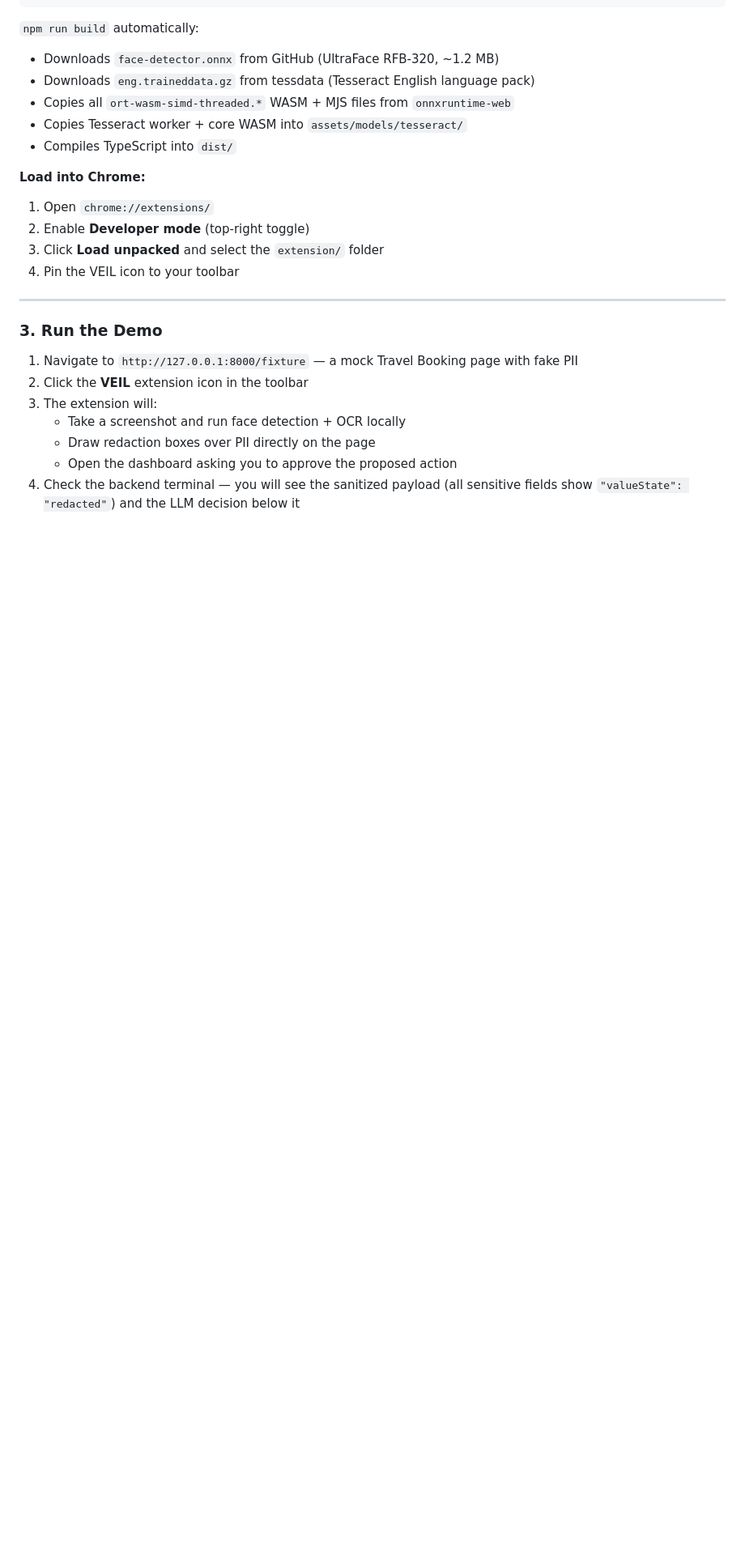
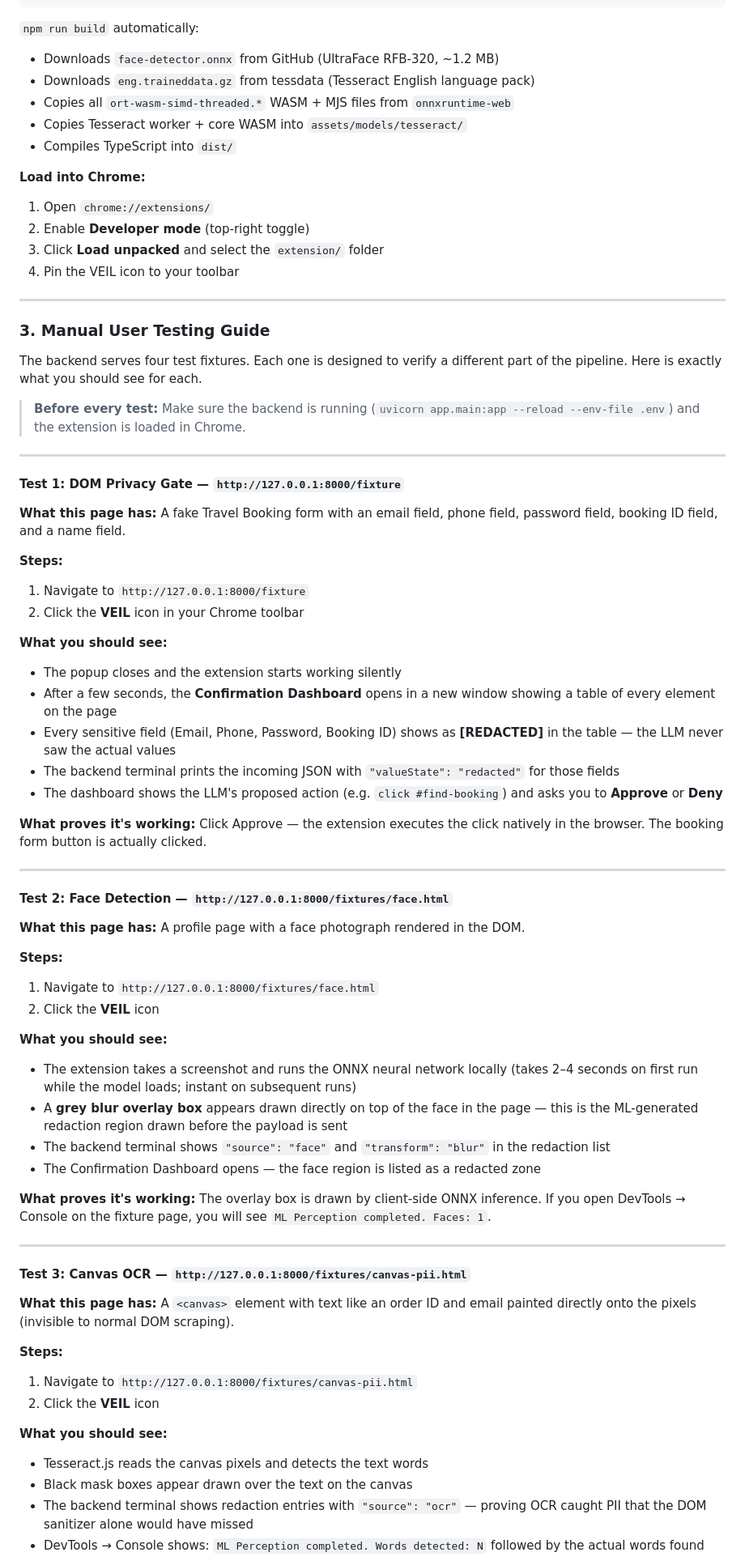
Before and after one commit to flick1907/Project_VEIL, a Markdown page: README.md, the part around one of its changes. Shown at 81% size. Rendered like a GitHub page; blank space fills up the shorter version.

```diff
--- a/README.md
+++ b/README.md
@@ -157,12 +157,62 @@ npm run build
 
 ---
 
-### 3. Run the Demo
+### 3. Manual User Testing Guide
 
-1. Navigate to `http://127.0.0.1:8000/fixture` — a mock Travel Booking page with fake PII
-2. Click the **VEIL** extension icon in the toolbar
-3. The extension will:
-   - Take a screenshot and run face detection + OCR locally
-   - Draw redaction boxes over PII directly on the page
-   - Open the dashboard asking you to approve the proposed action
-4. Check the backend terminal — you will see the sanitized payload (all sensitive fields show `"valueState": "redacted"`) and the LLM decision below it
+The backend serves four test fixtures. Each one is designed to verify a different part of the pipeline. Here is exactly what you should see for each.
+
+> **Before every test:** Make sure the backend is running (`uvicorn app.main:app --reload --env-file .env`) and the extension is loaded in Chrome.
+
+---
+
+#### Test 1: DOM Privacy Gate — `http://127.0.0.1:8000/fixture`
+
+**What this page has:** A fake Travel Booking form with an email field, phone field, password field, booking ID field, and a name field.
+
+**Steps:**
+1. Navigate to `http://127.0.0.1:8000/fixture`
+2. Click the **VEIL** icon in your Chrome toolbar
+
+**What you should see:**
+- The popup closes and the extension starts working silently
+- After a few seconds, the **Confirmation Dashboard** opens in a new window showing a table of every element on the page
+- Every sensitive field (Email, Phone, Password, Booking ID) shows as **[REDACTED]** in the table — the LLM never saw the actual values
+- The backend terminal prints the incoming JSON with `"valueState": "redacted"` for those fields
+- The dashboard shows the LLM's proposed action (e.g. `click #find-booking`) and asks you to **Approve** or **Deny**
+
+**What proves it's working:** Click Approve — the extension executes the click natively in the browser. The booking form button is actually clicked.
+
+---
+
+#### Test 2: Face Detection — `http://127.0.0.1:8000/fixtures/face.html`
+
+**What this page has:** A profile page with a face photograph rendered in the DOM.
+
+**Steps:**
+1. Navigate to `http://127.0.0.1:8000/fixtures/face.html`
+2. Click the **VEIL** icon
+
+**What you should see:**
+- The extension takes a screenshot and runs the ONNX neural network locally (takes 2–4 seconds on first run while the model loads; instant on subsequent runs)
+- A **grey blur overlay box** appears drawn directly on top of the face in the page — this is the ML-generated redaction region drawn before the payload is sent
+- The backend terminal shows `"source": "face"` and `"transform": "blur"` in the redaction list
+- The Confirmation Dashboard opens — the face region is listed as a redacted zone
+
+**What proves it's working:** The overlay box is drawn by client-side ONNX inference. If you open DevTools → Console on the fixture page, you will see `ML Perception completed. Faces: 1`.
+
+---
+
+#### Test 3: Canvas OCR — `http://127.0.0.1:8000/fixtures/canvas-pii.html`
+
+**What this page has:** A `<canvas>` element with text like an order ID and email painted directly onto the pixels (invisible to normal DOM scraping).
+
+**Steps:**
+1. Navigate to `http://127.0.0.1:8000/fixtures/canvas-pii.html`
+2. Click the **VEIL** icon
+
+**What you should see:**
+- Tesseract.js reads the canvas pixels and detects the text words
+- Black mask boxes appear drawn over the text on the canvas
+- The backend terminal shows redaction entries with `"source": "ocr"` — proving OCR caught PII that the DOM sanitizer alone would have missed
+- DevTools → Console shows: `ML Perception completed. Words detected: N` followed by the actual words found
+
```
Also changed, not shown: other parts of README.md (+43 -0 lines).
